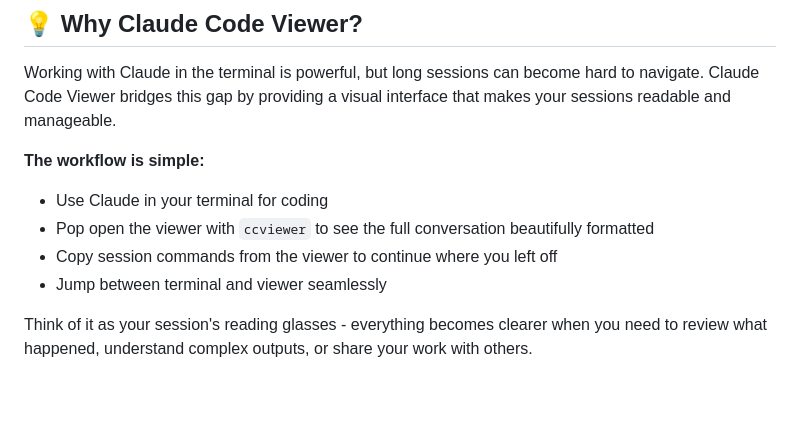
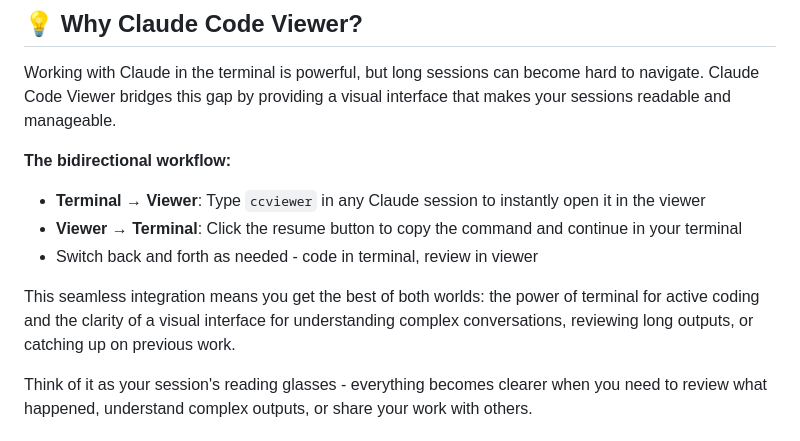
Before and after one commit to shukebeta/claude-code-viewer, a Markdown page: README.md, the part around the change. Rendered like a GitHub page; blank space fills up the shorter version.

Commit message:
docs: Emphasize bidirectional workflow in Why section
- Highlight Terminal → Viewer flow with ccviewer command
- Highlight Viewer → Terminal flow with resume button
- Better explain the seamless integration between both tools

```diff
--- a/README.md
+++ b/README.md
@@ -6,11 +6,12 @@ Claude Code Viewer is a desktop application for viewing and analyzing Claude Cod
 
 Working with Claude in the terminal is powerful, but long sessions can become hard to navigate. Claude Code Viewer bridges this gap by providing a visual interface that makes your sessions readable and manageable.
 
-**The workflow is simple:**
-- Use Claude in your terminal for coding
-- Pop open the viewer with `ccviewer` to see the full conversation beautifully formatted
-- Copy session commands from the viewer to continue where you left off
-- Jump between terminal and viewer seamlessly
+**The bidirectional workflow:**
+- **Terminal → Viewer**: Type `ccviewer` in any Claude session to instantly open it in the viewer
+- **Viewer → Terminal**: Click the resume button to copy the command and continue in your terminal
+- Switch back and forth as needed - code in terminal, review in viewer
+
+This seamless integration means you get the best of both worlds: the power of terminal for active coding and the clarity of a visual interface for understanding complex conversations, reviewing long outputs, or catching up on previous work.
 
 Think of it as your session's reading glasses - everything becomes clearer when you need to review what happened, understand complex outputs, or share your work with others.
 
```
